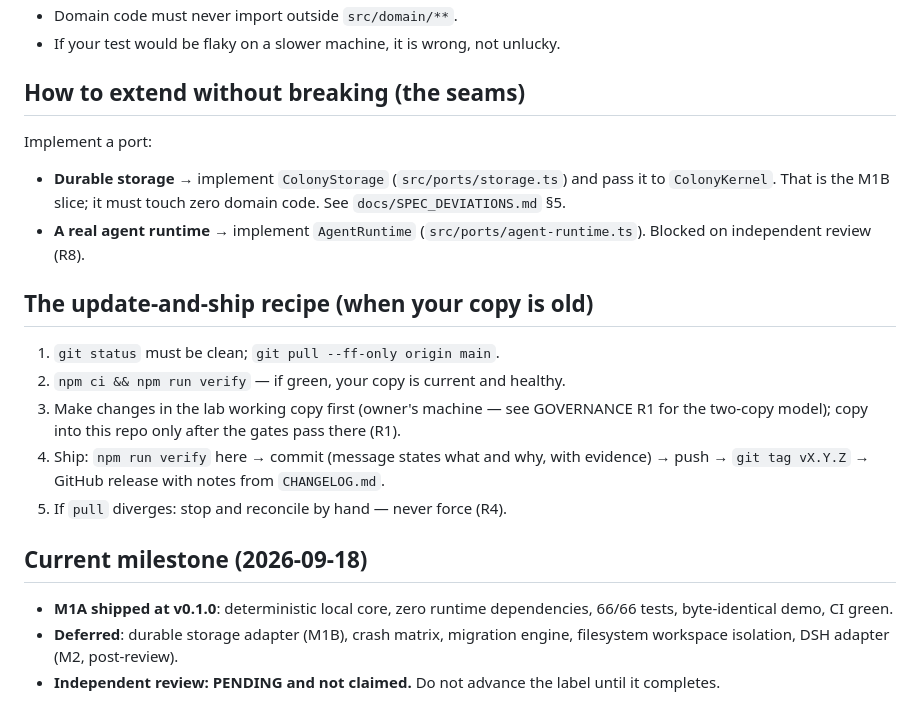
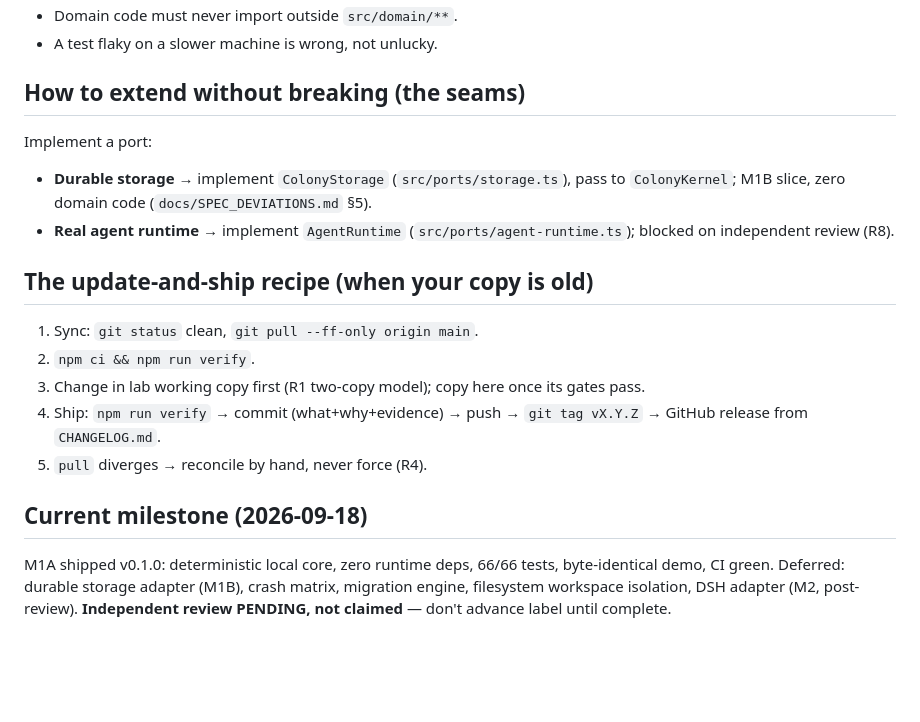
Before and after one commit to faresrafat3/colony-kernel, a Markdown page: AGENTS.md, the part around one of its changes. GitHub-like rendering; blank space fills up the shorter version.

```diff
--- a/AGENTS.md
+++ b/AGENTS.md
@@ -69,33 +55,23 @@ Milestone 1A: fake runtime, in-memory storage, injected clocks.
 - Domain code must never import outside `src/domain/**`.
-- If your test would be flaky on a slower machine, it is wrong, not unlucky.
+- A test flaky on a slower machine is wrong, not unlucky.
 
 ## How to extend without breaking (the seams)
 
 Implement a port:
 
-- **Durable storage** → implement `ColonyStorage` (`src/ports/storage.ts`) and
-  pass it to `ColonyKernel`. That is the M1B slice; it must touch zero domain
-  code. See `docs/SPEC_DEVIATIONS.md` §5.
-- **A real agent runtime** → implement `AgentRuntime`
-  (`src/ports/agent-runtime.ts`). Blocked on independent review (R8).
+- **Durable storage** → implement `ColonyStorage` (`src/ports/storage.ts`), pass to `ColonyKernel`; M1B slice, zero domain code (`docs/SPEC_DEVIATIONS.md` §5).
+- **Real agent runtime** → implement `AgentRuntime` (`src/ports/agent-runtime.ts`); blocked on independent review (R8).
 
 ## The update-and-ship recipe (when your copy is old)
 
-1. `git status` must be clean; `git pull --ff-only origin main`.
-2. `npm ci && npm run verify` — if green, your copy is current and healthy.
-3. Make changes in the lab working copy first (owner's machine — see
-   GOVERNANCE R1 for the two-copy model); copy into this repo only after the
-   gates pass there (R1).
-4. Ship: `npm run verify` here → commit (message states what and why, with
-   evidence) → push → `git tag vX.Y.Z` → GitHub release with notes from
-   `CHANGELOG.md`.
-5. If `pull` diverges: stop and reconcile by hand — never force (R4).
+1. Sync: `git status` clean, `git pull --ff-only origin main`.
+2. `npm ci && npm run verify`.
+3. Change in lab working copy first (R1 two-copy model); copy here once its gates pass.
+4. Ship: `npm run verify` → commit (what+why+evidence) → push → `git tag vX.Y.Z` → GitHub release from `CHANGELOG.md`.
+5. `pull` diverges → reconcile by hand, never force (R4).
 
 ## Current milestone (2026-09-18)
 
-- **M1A shipped at v0.1.0**: deterministic local core, zero runtime
-  dependencies, 66/66 tests, byte-identical demo, CI green.
-- **Deferred**: durable storage adapter (M1B), crash matrix, migration
-  engine, filesystem workspace isolation, DSH adapter (M2, post-review).
-- **Independent review: PENDING and not claimed.** Do not advance the label
-  until it completes.
+M1A shipped v0.1.0: deterministic local core, zero runtime deps, 66/66 tests, byte-identical demo, CI green.
+Deferred: durable storage adapter (M1B), crash matrix, migration engine, filesystem workspace isolation, DSH adapter (M2, post-review).
+**Independent review PENDING, not claimed** — don't advance label until complete.
```
Also changed, not shown: other parts of AGENTS.md (+16 -30 lines), README.md (+8 -11 lines).
